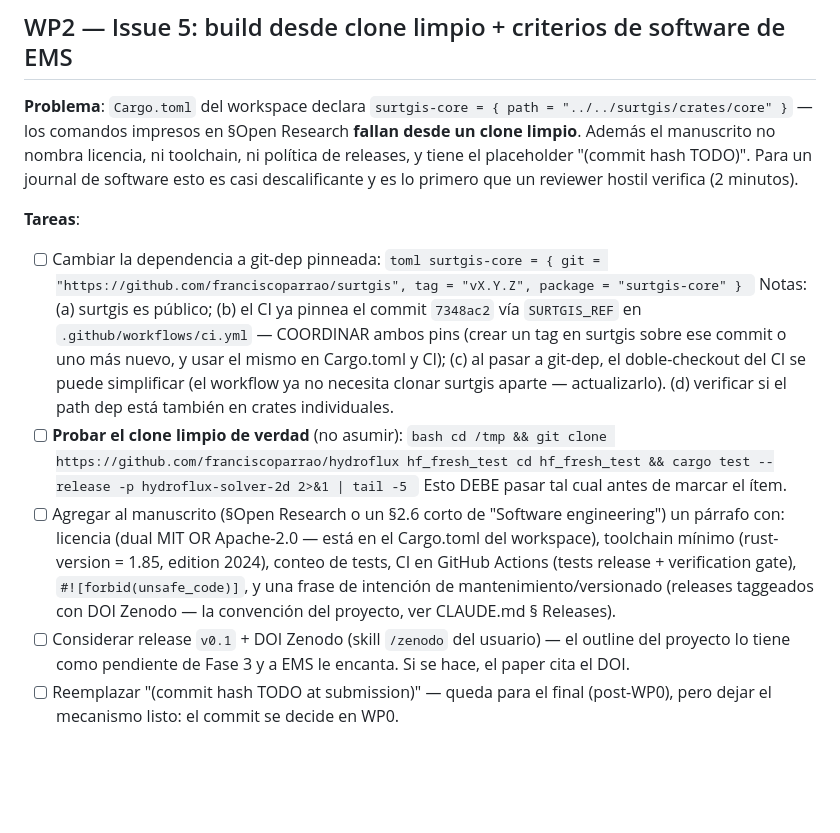
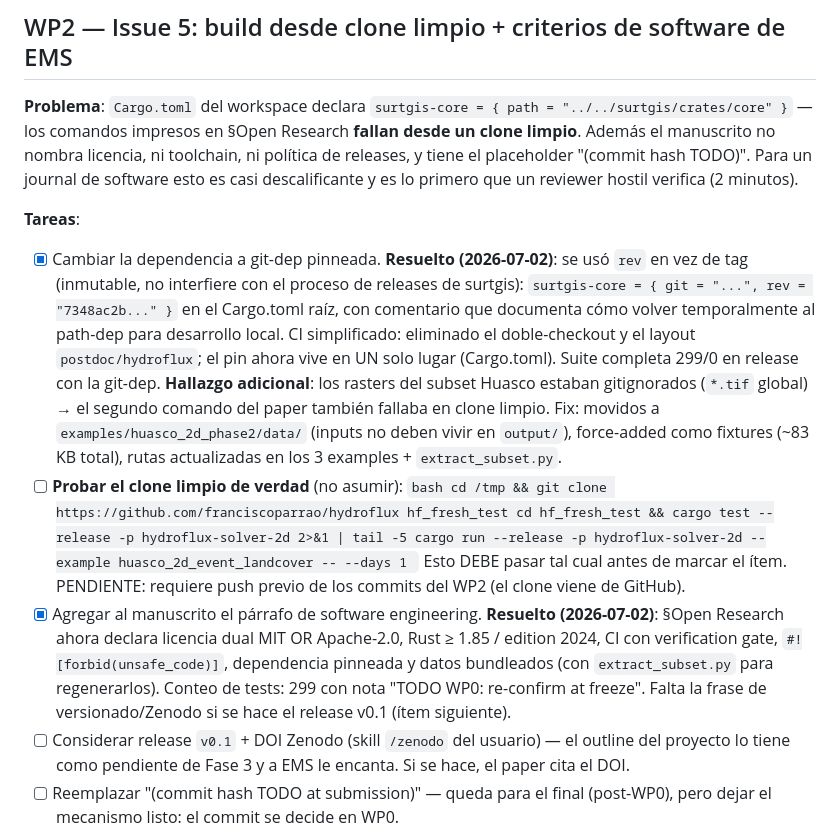
Before and after one commit to franciscoparrao/hydroflux, a Markdown page: papers/01_review/ROADMAP_REVISION_EMS.md, the part around the change. Drawn GitHub-style; blank space fills up the shorter version.

Commit message:
paper(01): software-engineering paragraph in Open Research (WP2)
Declares the dual MIT OR Apache-2.0 license, minimum toolchain
(Rust >= 1.85, edition 2024), CI with the analytical verification
gate, #![forbid(unsafe_code)], the pinned geospatial dependency and
the bundled Huasco fixtures with their regeneration script — the EMS
software-paper criteria the review flagged as absent. Test count
marked for re-confirmation at the WP0 freeze. Roadmap checkboxes
updated.

Co-Authored-By: Claude Fable 5 <noreply@anthropic.com>

````diff
--- a/papers/01_review/ROADMAP_REVISION_EMS.md
+++ b/papers/01_review/ROADMAP_REVISION_EMS.md
@@ -223,31 +223,38 @@ hostil verifica (2 minutos).
 
 **Tareas**:
 
-- [ ] Cambiar la dependencia a git-dep pinneada:
-      ```toml
-      surtgis-core = { git = "https://github.com/franciscoparrao/surtgis", tag = "vX.Y.Z", package = "surtgis-core" }
-      ```
-      Notas: (a) surtgis es público; (b) el CI ya pinnea el commit
-      `7348ac2` vía `SURTGIS_REF` en `.github/workflows/ci.yml` —
-      COORDINAR ambos pins (crear un tag en surtgis sobre ese commit o
-      uno más nuevo, y usar el mismo en Cargo.toml y CI); (c) al pasar
-      a git-dep, el doble-checkout del CI se puede simplificar (el
-      workflow ya no necesita clonar surtgis aparte — actualizarlo).
-      (d) verificar si el path dep está también en crates individuales.
+- [x] Cambiar la dependencia a git-dep pinneada.
+      **Resuelto (2026-07-02)**: se usó `rev` en vez de tag (inmutable,
+      no interfiere con el proceso de releases de surtgis):
+      `surtgis-core = { git = "...", rev = "7348ac2b..." }` en el
+      Cargo.toml raíz, con comentario que documenta cómo volver
+      temporalmente al path-dep para desarrollo local. CI simplificado:
+      eliminado el doble-checkout y el layout `postdoc/hydroflux`;
+      el pin ahora vive en UN solo lugar (Cargo.toml). Suite completa
+      299/0 en release con la git-dep.
+      **Hallazgo adicional**: los rasters del subset Huasco estaban
+      gitignorados (`*.tif` global) → el segundo comando del paper
+      también fallaba en clone limpio. Fix: movidos a
+      `examples/huasco_2d_phase2/data/` (inputs no deben vivir en
+      `output/`), force-added como fixtures (~83 KB total), rutas
+      actualizadas en los 3 examples + `extract_subset.py`.
 - [ ] **Probar el clone limpio de verdad** (no asumir):
       ```bash
       cd /tmp && git clone https://github.com/franciscoparrao/hydroflux hf_fresh_test
       cd hf_fresh_test && cargo test --release -p hydroflux-solver-2d 2>&1 | tail -5
+      cargo run --release -p hydroflux-solver-2d --example huasco_2d_event_landcover -- --days 1
       ```
-      Esto DEBE pasar tal cual antes de marcar el ítem.
-- [ ] Agregar al manuscrito (§Open Research o un §2.6 corto de
-      "Software engineering") un párrafo con: licencia (dual
-      MIT OR Apache-2.0 — está en el Cargo.toml del workspace),
-      toolchain mínimo (rust-version = 1.85, edition 2024), conteo de
-      tests, CI en GitHub Actions (tests release + verification gate),
-      `#![forbid(unsafe_code)]`, y una frase de intención de
-      mantenimiento/versionado (releases taggeados con DOI Zenodo —
-      la convención del proyecto, ver CLAUDE.md § Releases).
+      Esto DEBE pasar tal cual antes de marcar el ítem. PENDIENTE:
+      requiere push previo de los commits del WP2 (el clone viene de
+      GitHub).
+- [x] Agregar al manuscrito el párrafo de software engineering.
+      **Resuelto (2026-07-02)**: §Open Research ahora declara licencia
+      dual MIT OR Apache-2.0, Rust ≥ 1.85 / edition 2024, CI con
+      verification gate, `#![forbid(unsafe_code)]`, dependencia pinneada
+      y datos bundleados (con `extract_subset.py` para regenerarlos).
+      Conteo de tests: 299 con nota "TODO WP0: re-confirm at freeze".
+      Falta la frase de versionado/Zenodo si se hace el release v0.1
+      (ítem siguiente).
 - [ ] Considerar release `v0.1` + DOI Zenodo (skill `/zenodo` del
       usuario) — el outline del proyecto lo tiene como pendiente de
       Fase 3 y a EMS le encanta. Si se hace, el paper cita el DOI.
````
Also changed, not shown: papers/01_review/manuscript.md (+20 -6 lines).
